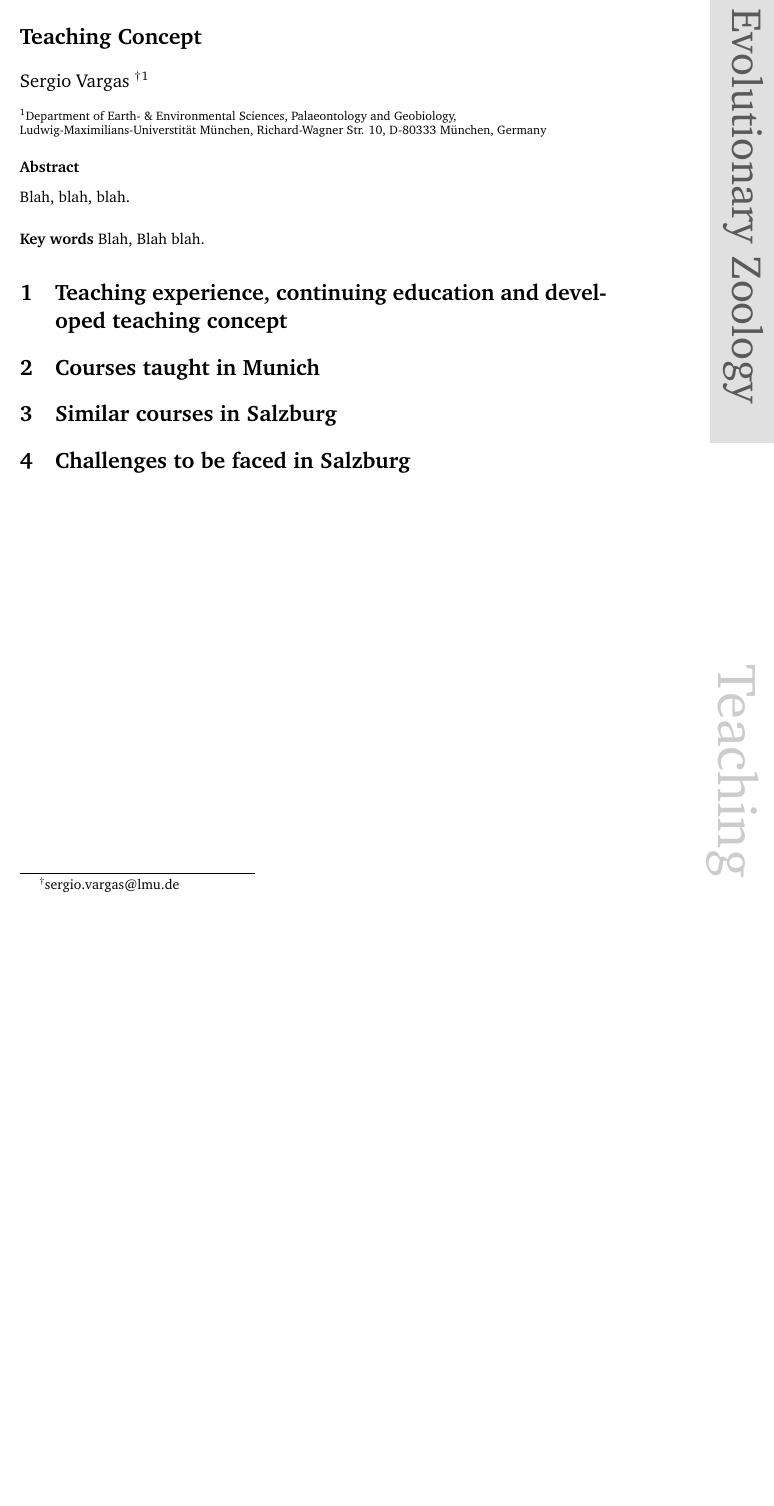
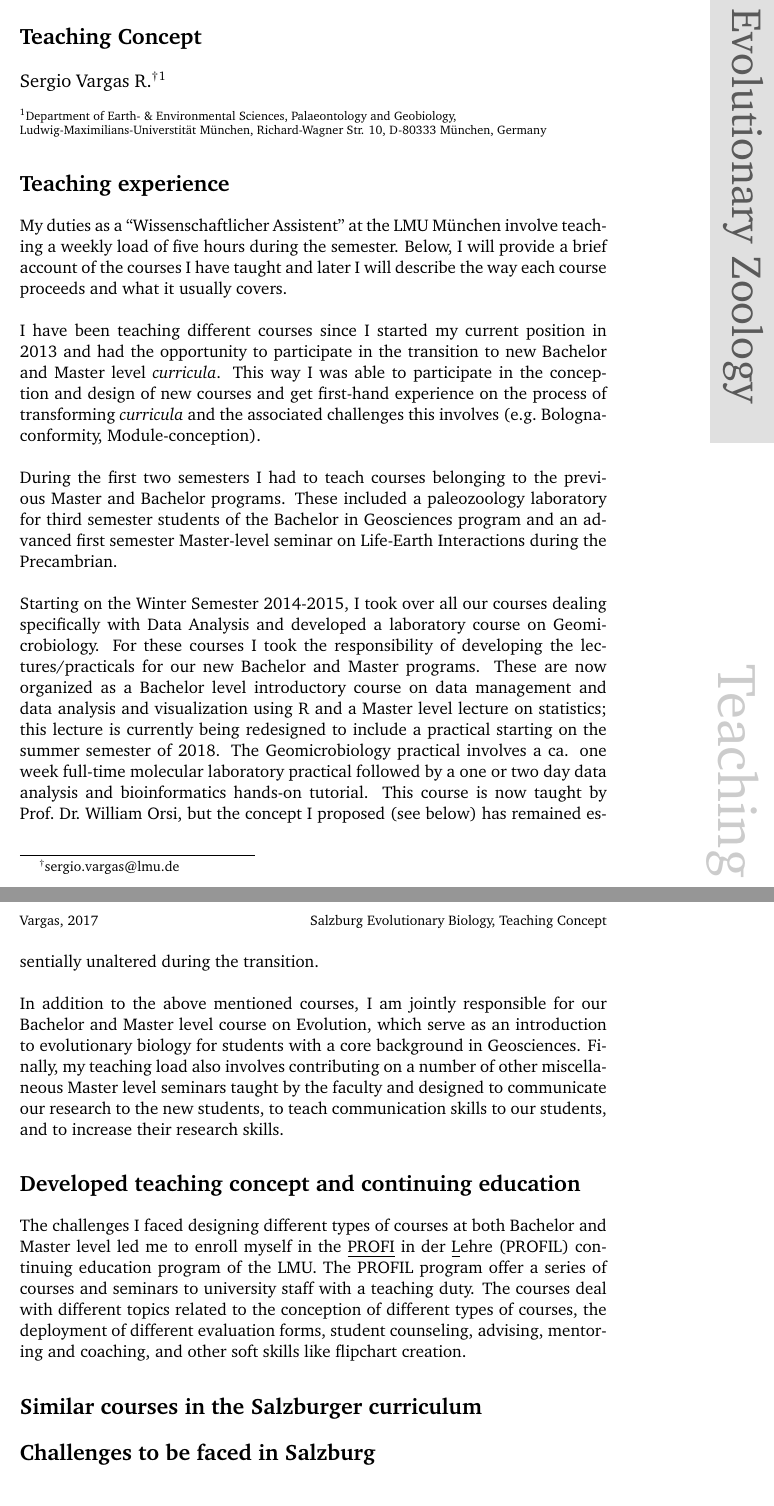
Before and after one commit to sevragorgia/application_data, a LaTeX document (teaching_concept.tex): part of the page before the commit and two parts of pages 1 and 2 of 2 after it, the two joined at a grey line, cut so that both start at the same text, the shorter picture padded with empty space. Compiled offline with pdfLaTeX.

Commit message:
work on teaching concept

```diff
--- a/teaching_concept.tex
+++ b/teaching_concept.tex
@@ -231,12 +231,15 @@
 %change the name of this file to point to your bib file.
 \bibliography{./Bibliography/Literature}
 
+%global no indent
+\setlength{\parindent}{0pt}
+
 \begin{document}
 
 %always keep the \newline command at the end of the title to add space between the title and the authors
 \title{\Large Teaching Concept\newline}
 
-\author[1]{Sergio Vargas \footnote[2]{\href{sergio.vargas@lmu.de}{sergio.vargas@lmu.de}}}
+\author[1]{Sergio Vargas R.\footnote[2]{\href{sergio.vargas@lmu.de}{sergio.vargas@lmu.de}}}
 %\author[1,3,4]{Author with multiple affiliations}
 
 \affil[1]{Department of Earth- \& Environmental Sciences, Palaeontology and Geobiology, Ludwig-Maximilians-Universtit\"at M\"unchen, Richard-Wagner Str. 10, D-80333 M\"unchen, Germany}
@@ -248,27 +251,33 @@
 
 \maketitle
 %\tableofcontents
-\begin{abstract}
-Blah, blah, blah.
-\\
+%\begin{abstract}
+%Blah, blah, blah.
+%\\
 
-\textbf{Key words} Blah, Blah blah.
-\end{abstract}
+%\textbf{Key words} Blah, Blah blah.
+%\end{abstract}
 
-\section{Teaching experience, continuing education and developed teaching concept}
+\section*{Teaching experience}
+
+My duties as a ``Wissenschaftlicher Assistent'' at the LMU M\"unchen involve teaching a weekly load of five hours during the semester. Below, I will provide a brief account of the courses I have taught and later I will describe the way each course proceeds and what it usually covers.\\
+
+I have been teaching different courses since I started my current position in 2013 and had the opportunity to participate in the transition to new Bachelor and Master level \emph{curricula}. This way I was able to participate in the conception and design of new courses and get first-hand experience on the process of transforming \emph{curricula} and the associated challenges this involves (e.g.~Bologna-conformity, Module-conception).\\
+
+During the first two semesters I had to teach courses belonging to the previous Master and Bachelor programs. These included a paleozoology laboratory for third semester students of the Bachelor in Geosciences program and an advanced first semester Master-level seminar on Life-Earth Interactions during the Precambrian.\\
+
+Starting on the Winter Semester 2014-2015, I took over all our courses dealing specifically with Data Analysis and developed a laboratory course on Geomicrobiology. For these courses I took the responsibility of developing the lectures/practicals for our new Bachelor and Master programs. These are now organized as a Bachelor level introductory course on data management and data analysis and visualization using R and a Master level lecture on statistics; this lecture is currently being redesigned to include a practical starting on the summer semester of 2018. The Geomicrobiology practical involves a ca. one week full-time molecular laboratory practical followed by a one or two day data analysis and bioinformatics hands-on tutorial. This course is now taught by Prof.~Dr.~William Orsi, but the concept I proposed (see below) has remained essentially unaltered during the transition.\\
+
+In addition to the above mentioned courses, I am jointly responsible for our Bachelor and Master level course on Evolution, which serve as an introduction to evolutionary biology for students with a core background in Geosciences. Finally, my teaching load also involves contributing on a number of other miscellaneous Master level seminars taught by the faculty and designed to communicate our research to the new students, to teach communication skills to our students, and to increase their research skills.
+
+\section*{Developed teaching concept and continuing education}
+
+The challenges I faced designing different types of courses at both Bachelor and Master level led me to enroll myself in the \underline{PROFI} in der \underline{L}ehre (PROFIL) continuing education program of the LMU. The PROFIL program offer a series of courses and seminars to university staff with a teaching duty. The courses deal with different topics related to the conception of different types of courses, the deployment of different evaluation forms, student counseling, advising, mentoring and coaching, and other soft skills like flipchart creation.
+
+\section*{Similar courses in the Salzburger curriculum}
 
 
-
-
-\section{Courses taught in Munich}
-
-
-
-\section{Similar courses in Salzburg}
-
-
-
-\section{Challenges to be faced in Salzburg}
+\section*{Challenges to be faced in Salzburg}
 
 
 %\todo[inline]{this is how you can add todo notes to your manuscript!...}
```
Also changed, not shown: teaching_concept.tex (1 more changed lines).
